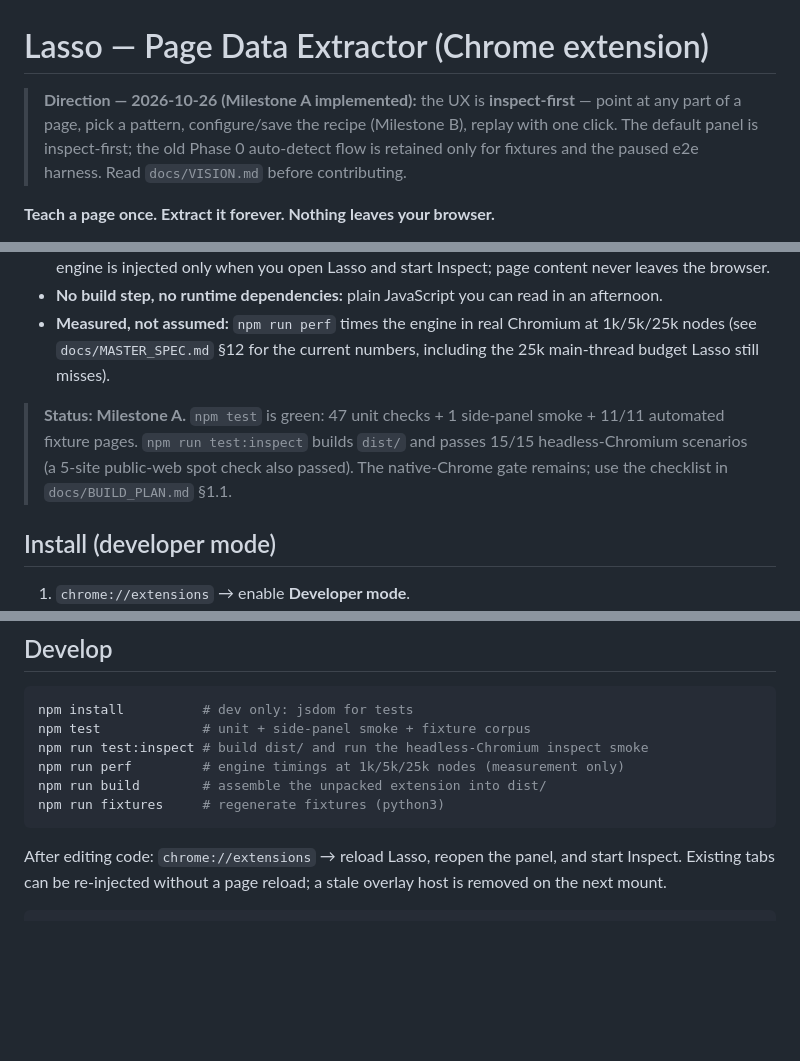
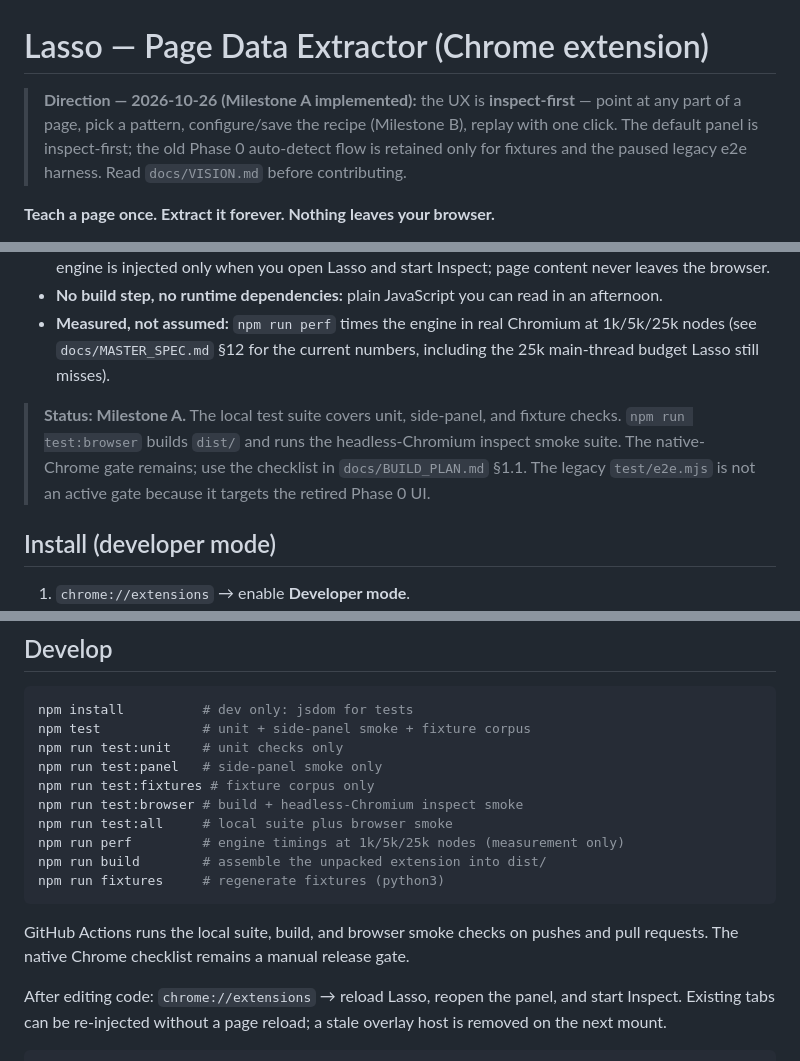
Before and after one commit to extos-dev/lasso-extension, a Markdown page: README.md, 3 parts joined by grey strips. Rendered like a GitHub page; blank space fills up the shorter version.

Commit message:
docs: clarify Milestone A test gates

````diff
--- a/README.md
+++ b/README.md
@@ -1,6 +1,6 @@
 # Lasso — Page Data Extractor (Chrome extension)
 
-> **Direction — 2026-10-26 (Milestone A implemented):** the UX is **inspect-first** — point at any part of a page, pick a pattern, configure/save the recipe (Milestone B), replay with one click. The default panel is inspect-first; the old Phase 0 auto-detect flow is retained only for fixtures and the paused e2e harness. Read `docs/VISION.md` before contributing.
+> **Direction — 2026-10-26 (Milestone A implemented):** the UX is **inspect-first** — point at any part of a page, pick a pattern, configure/save the recipe (Milestone B), replay with one click. The default panel is inspect-first; the old Phase 0 auto-detect flow is retained only for fixtures and the paused legacy e2e harness. Read `docs/VISION.md` before contributing.
 
 **Teach a page once. Extract it forever. Nothing leaves your browser.**
 
@@ -11,7 +11,7 @@ Lasso lets you point at any part of a page and export it as clean **Markdown, JS
 - **No build step, no runtime dependencies:** plain JavaScript you can read in an afternoon.
 - **Measured, not assumed:** `npm run perf` times the engine in real Chromium at 1k/5k/25k nodes (see `docs/MASTER_SPEC.md` §12 for the current numbers, including the 25k main-thread budget Lasso still misses).
 
-> **Status: Milestone A.** `npm test` is green: 47 unit checks + 1 side-panel smoke + 11/11 automated fixture pages. `npm run test:inspect` builds `dist/` and passes 15/15 headless-Chromium scenarios (a 5-site public-web spot check also passed). The native-Chrome gate remains; use the checklist in `docs/BUILD_PLAN.md` §1.1.
+> **Status: Milestone A.** The local test suite covers unit, side-panel, and fixture checks. `npm run test:browser` builds `dist/` and runs the headless-Chromium inspect smoke suite. The native-Chrome gate remains; use the checklist in `docs/BUILD_PLAN.md` §1.1. The legacy `test/e2e.mjs` is not an active gate because it targets the retired Phase 0 UI.
 
 ## Install (developer mode)
 1. `chrome://extensions` → enable **Developer mode**.
@@ -42,11 +42,18 @@ Patterns are registered through `L.inspect.registerPattern`; a new pattern is a
 ```bash
 npm install          # dev only: jsdom for tests
 npm test             # unit + side-panel smoke + fixture corpus
-npm run test:inspect # build dist/ and run the headless-Chromium inspect smoke
+npm run test:unit    # unit checks only
+npm run test:panel   # side-panel smoke only
+npm run test:fixtures # fixture corpus only
+npm run test:browser # build + headless-Chromium inspect smoke
+npm run test:all     # local suite plus browser smoke
 npm run perf         # engine timings at 1k/5k/25k nodes (measurement only)
 npm run build        # assemble the unpacked extension into dist/
 npm run fixtures     # regenerate fixtures (python3)
 ```
+
+GitHub Actions runs the local suite, build, and browser smoke checks on pushes and pull requests. The native Chrome checklist remains a manual release gate.
+
 After editing code: `chrome://extensions` → reload Lasso, reopen the panel, and start Inspect. Existing tabs can be re-injected without a page reload; a stale overlay host is removed on the next mount.
 
 ```
````
